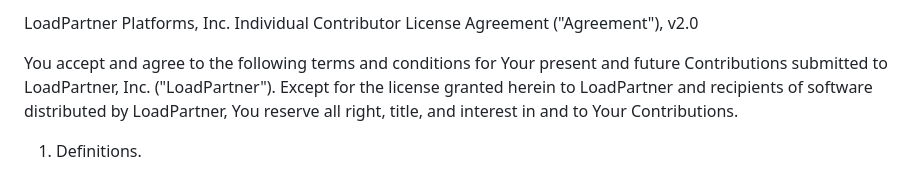
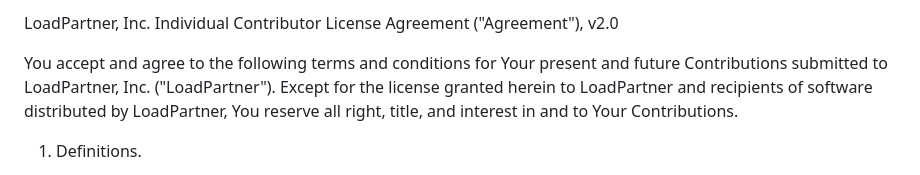
Before and after one commit to sorrell/tms, a Markdown page: CLA.md, the part around the change. GitHub-like rendering.

Commit message:
Updating CLA

```diff
--- a/CLA.md
+++ b/CLA.md
@@ -1,4 +1,4 @@
-LoadPartner Platforms, Inc. Individual Contributor License Agreement ("Agreement"), v2.0
+LoadPartner, Inc. Individual Contributor License Agreement ("Agreement"), v2.0
 
 You accept and agree to the following terms and conditions for Your present and future Contributions submitted to LoadPartner, Inc. ("LoadPartner"). Except for the license granted herein to LoadPartner and recipients of software distributed by LoadPartner, You reserve all right, title, and interest in and to Your Contributions.
 
```
